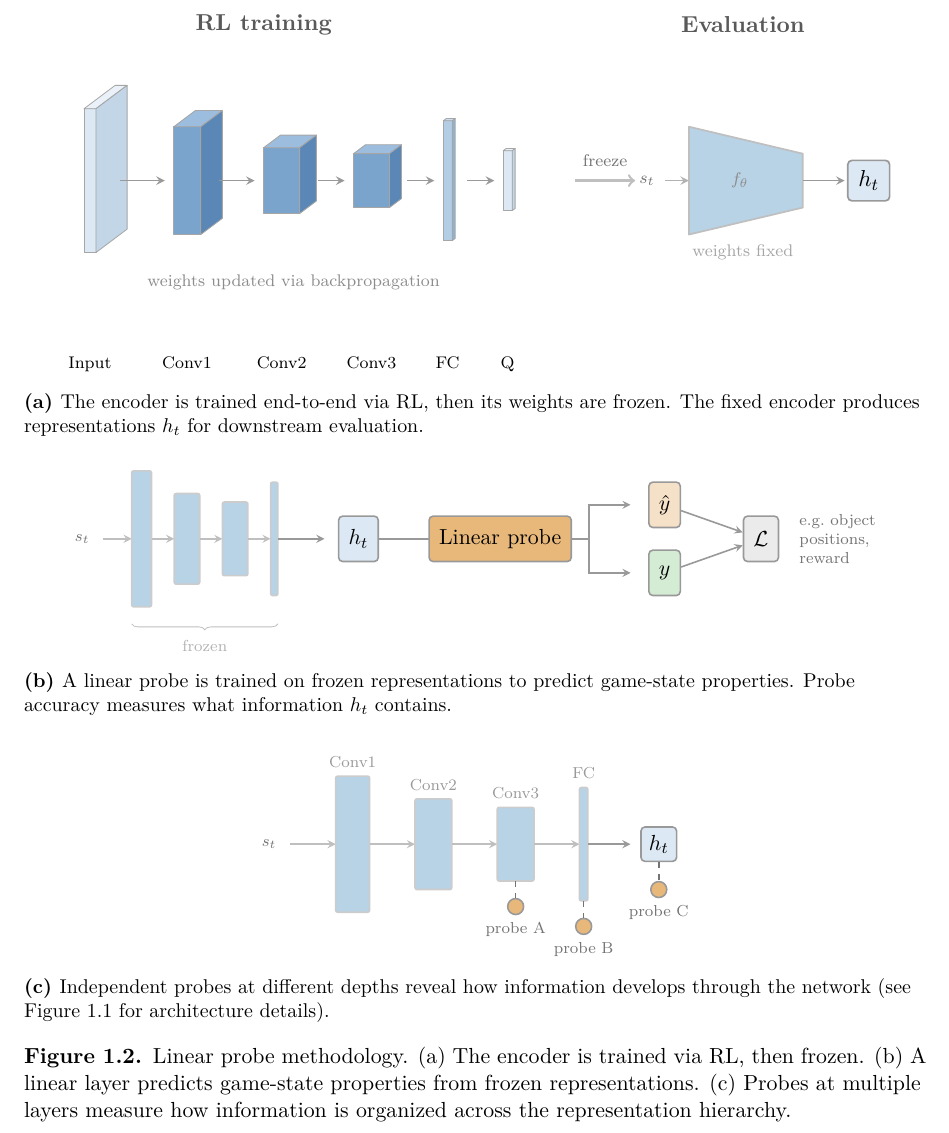
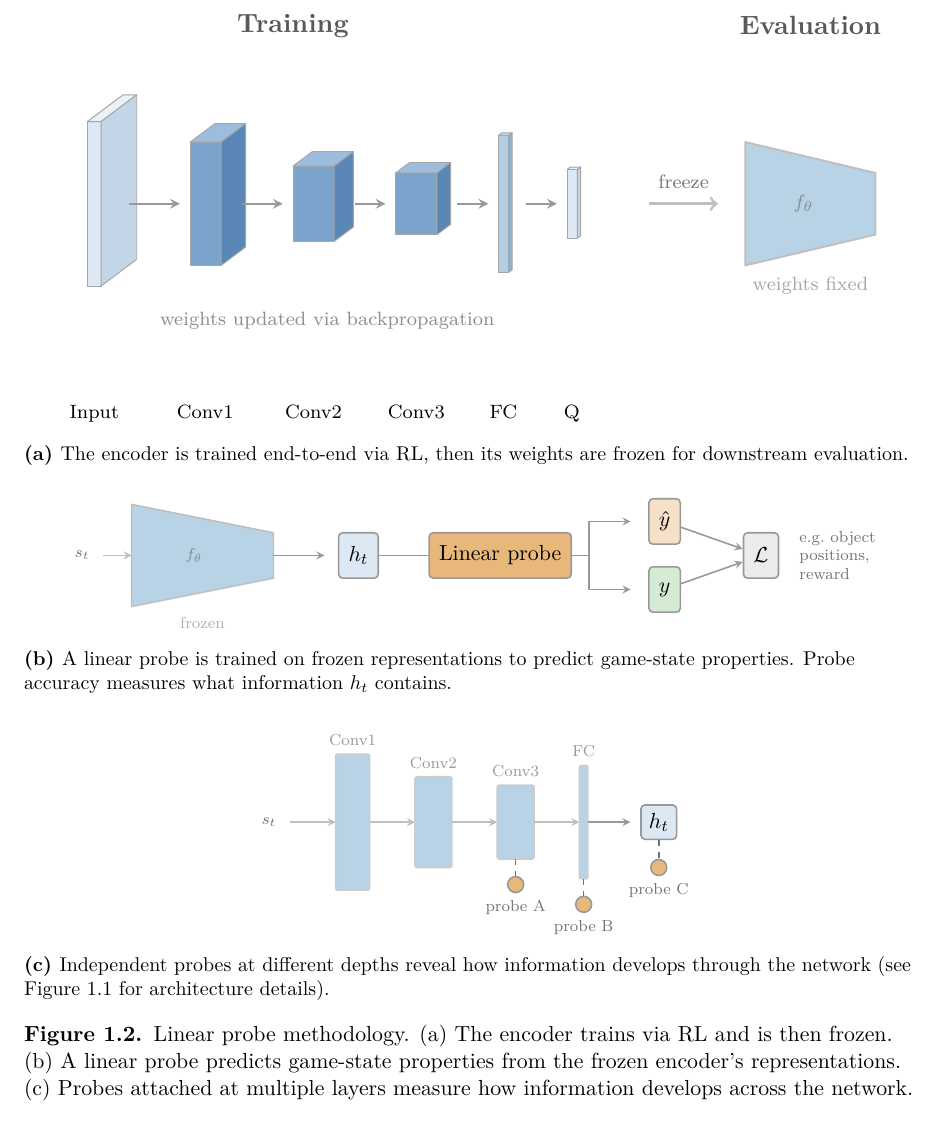
Before and after one commit to toribiodiego/thesis, a LaTeX thesis (writing/main.tex, which reads writing/figures/linear-probe.tex): part of page 8 of 9, cut at the place of the change. Compiled offline with pdfLaTeX.

Commit message:
docs: simplify linear probe figure for visual consistency
Use a single trapezoid for the frozen encoder in subfigures (a) and
(b), replacing the individual rectangular blocks. Remove redundant
s_t/h_t from (a) evaluation side since (b) covers the probe pipeline.
Rename "RL training" phase label to "Training".

Changes:
- (a) evaluation side: remove s_t, h_t, keep faded trapezoid only
- (b) frozen encoder: replace four rectangles with matching trapezoid
- Update subfigure and figure captions

```diff
--- a/writing/figures/linear-probe.tex
+++ b/writing/figures/linear-probe.tex
@@ -44,7 +44,7 @@
 \def\dimY{-2.8}
 
 % Phase label
-\node[phase] at (3.0, 2.6) {RL training};
+\node[phase] at (3.0, 2.6) {Training};
 
 % Input
 \cuboid{0}{0.2}{2.4}{1.3}{outfront}{outtop}{outside}
@@ -90,29 +90,19 @@
     node[midway, above=2pt, lbl] {freeze};
 
 % --- Phase 2: Frozen encoder (compact trapezoid) ---
-\node[phase] at (11.0, 2.6) {Evaluation};
+\node[phase] at (10.55, 2.6) {Evaluation};
 
-% s_t input
-\node[lbl] at (9.4, 0) {$s_t$};
-\draw[arr, black!30] (9.7, 0) -- (10.1, 0);
+% Compact encoder trapezoid (no inputs/outputs -- (b) covers that)
+\fill[encfade, draw=black!25, thick, line join=round]
+    (9.6, -0.9) -- (9.6, 0.9) -- (11.5, 0.45) -- (11.5, -0.45) -- cycle;
+\node[font=\scriptsize, text=black!45] at (10.45, 0) {$f_\theta$};
 
-% Compact encoder trapezoid
-\fill[encfade, draw=black!25, thick, line join=round]
-    (10.1, -0.9) -- (10.1, 0.9) -- (12.0, 0.45) -- (12.0, -0.45) -- cycle;
-\node[font=\scriptsize, text=black!45] at (10.95, 0) {$f_\theta$};
-
-\node[lbl, text=black!35] at (11.0, -1.2) {weights fixed};
-
-% h_t output
-\draw[arr] (12.0, 0) -- (12.7, 0);
-\node[draw=black!40, thick, fill=outfront, rounded corners=2pt,
-      font=\small, inner sep=5pt] (ht) at (13.1, 0) {$h_t$};
+\node[lbl, text=black!35] at (10.55, -1.2) {weights fixed};
 
 \end{tikzpicture}%
 }
 \caption{The encoder is trained end-to-end via RL, then its weights
-  are frozen. The fixed encoder produces representations $h_t$ for
-  downstream evaluation.}
+  are frozen for downstream evaluation.}
 \label{fig:frozen-encoder}
 \end{subfigure}
 
@@ -128,30 +118,17 @@
     lbl/.style={font=\scriptsize, text=black!55},
 ]
 
-% Frozen encoder (faded 2D blocks)
+% Frozen encoder (trapezoid matching subfigure a)
 \node[lbl] at (-0.1, 0) [left] {$s_t$};
 \draw[arr, black!25] (0.0, 0) -- (0.5, 0);
 
-\fill[encfade, draw=black!20, thick, rounded corners=1pt]
-    (0.5, -1.2) rectangle (0.85, 1.2);
-\fill[encfade, draw=black!20, thick, rounded corners=1pt]
-    (1.25, -0.8) rectangle (1.7, 0.8);
-\fill[encfade, draw=black!20, thick, rounded corners=1pt]
-    (2.1, -0.65) rectangle (2.55, 0.65);
-\fill[encfade, draw=black!20, thick, rounded corners=1pt]
-    (2.95, -1.0) rectangle (3.08, 1.0);
-
-\draw[arr, black!25] (0.85, 0) -- (1.25, 0);
-\draw[arr, black!25] (1.7, 0) -- (2.1, 0);
-\draw[arr, black!25] (2.55, 0) -- (2.95, 0);
-
-% Frozen brace
-\draw[decorate, decoration={brace, amplitude=3pt, mirror}, black!25]
-    (0.5, -1.5) -- (3.08, -1.5)
-    node[midway, below=4pt, lbl, text=black!30] {frozen};
+\fill[encfade, draw=black!25, thick, line join=round]
+    (0.5, -0.9) -- (0.5, 0.9) -- (3.0, 0.4) -- (3.0, -0.4) -- cycle;
+\node[font=\scriptsize, text=black!45] at (1.6, 0) {$f_\theta$};
+\node[lbl, text=black!30] at (1.75, -1.2) {frozen};
 
 % h_t
-\draw[arr] (3.08, 0) -- (3.9, 0);
+\draw[arr] (3.0, 0) -- (3.9, 0);
 \node[box, fill=outfront] (repr) at (4.5, 0) {$h_t$};
 
 % Linear probe
@@ -252,9 +229,9 @@
 \label{fig:linear-probe-layers}
 \end{subfigure}
 
-\caption{Linear probe methodology. (a)~The encoder is trained via
-  RL, then frozen. (b)~A linear layer predicts game-state properties
-  from frozen representations. (c)~Probes at multiple layers measure
-  how information is organized across the representation hierarchy.}
+\caption{Linear probe methodology. (a)~The encoder trains via RL and
+  is then frozen. (b)~A linear probe predicts game-state properties
+  from the frozen encoder's representations. (c)~Probes attached at
+  multiple layers measure how information develops across the network.}
 \label{fig:linear-probe}
 \end{figure}
```
